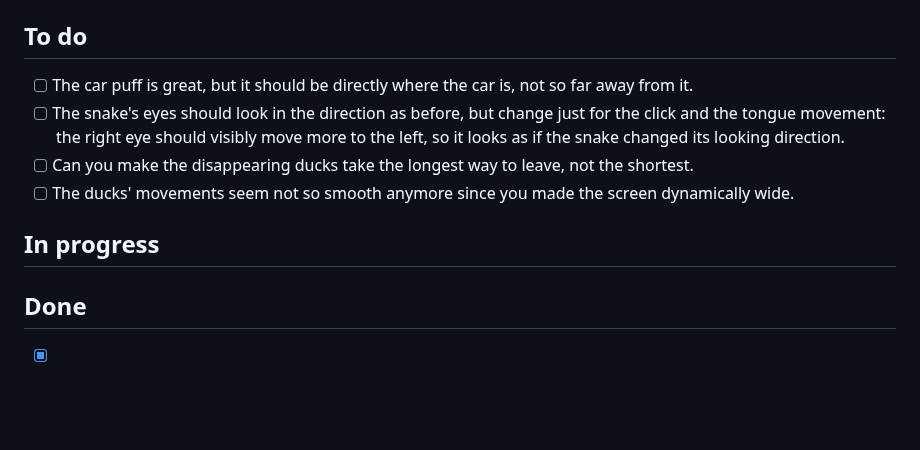
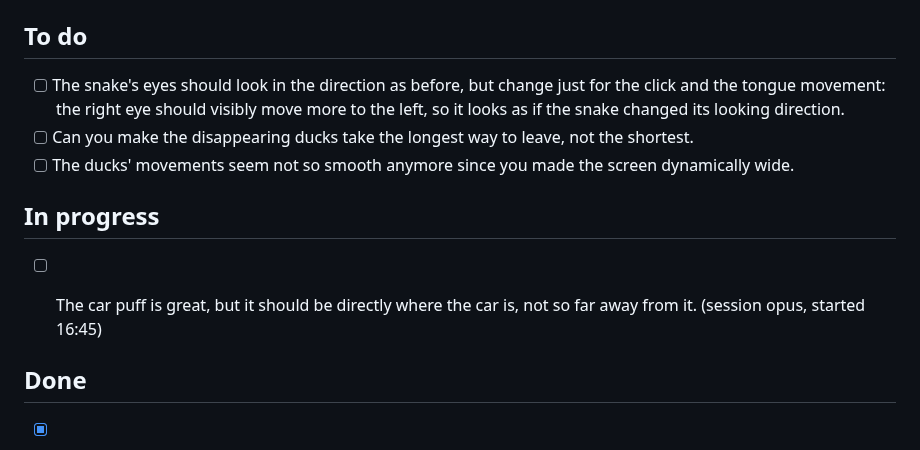
Before and after one commit to SinaLaura/countdown, a Markdown page: NEXT.md, the part around the change. Drawn GitHub-style; blank space fills up the shorter version.

Commit message:
NEXT.md: claim car puff position
Co-Authored-By: Claude Opus 5.5 <noreply@anthropic.com>

```diff
--- a/NEXT.md
+++ b/NEXT.md
@@ -6,12 +6,12 @@ Claude picks up the top open item whenever it is free, moves it to **In progress
 
 ## To do
 
-- [ ] The car puff is great, but it should be directly where the car is, not so far away from it.
 - [ ] The snake's eyes should look in the direction as before, but change just for the click and the tongue movement: the right eye should visibly move more to the left, so it looks as if the snake changed its looking direction.
 - [ ] Can you make the disappearing ducks take the longest way to leave, not the shortest.
 - [ ] The ducks' movements seem not so smooth anymore since you made the screen dynamically wide.
 
 ## In progress
+- [ ] The car puff is great, but it should be directly where the car is, not so far away from it. (session opus, started 16:45)
 
 
 ## Done
```
